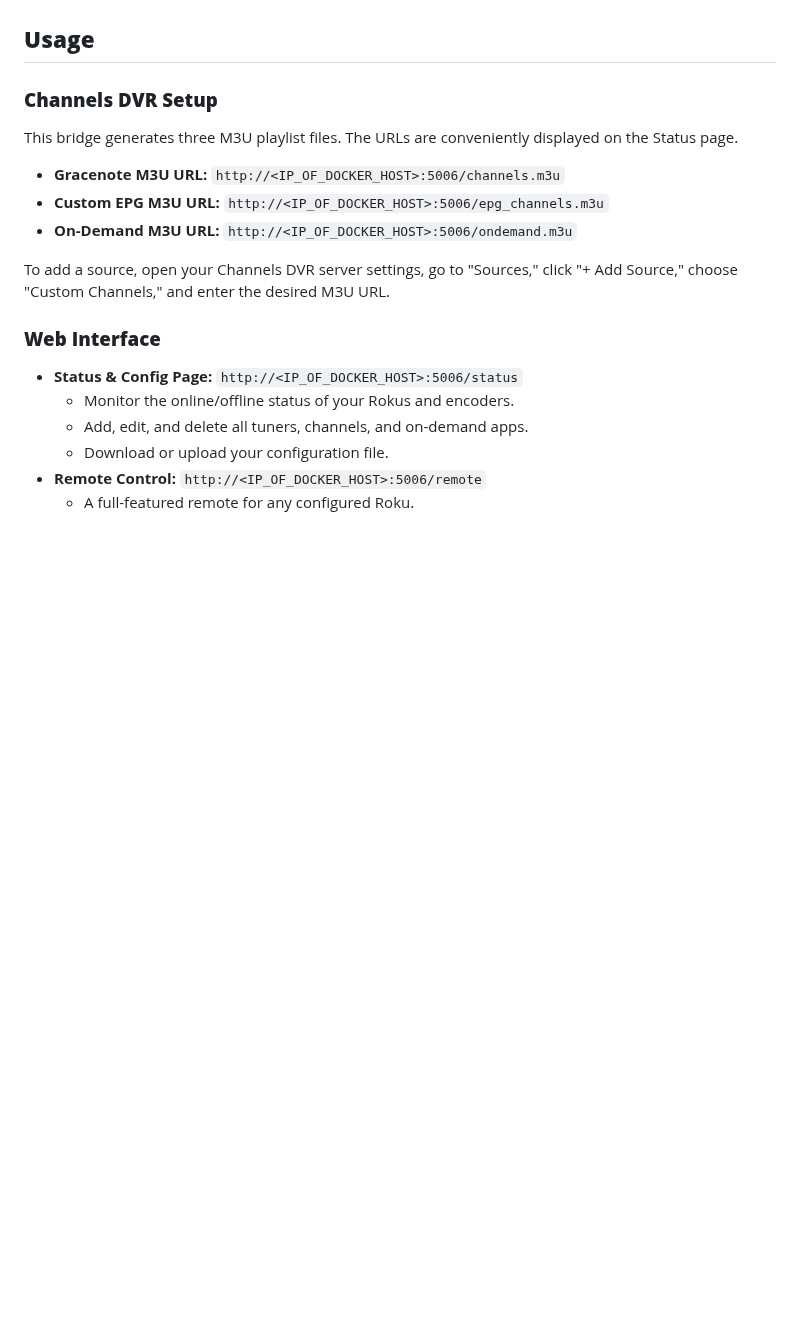
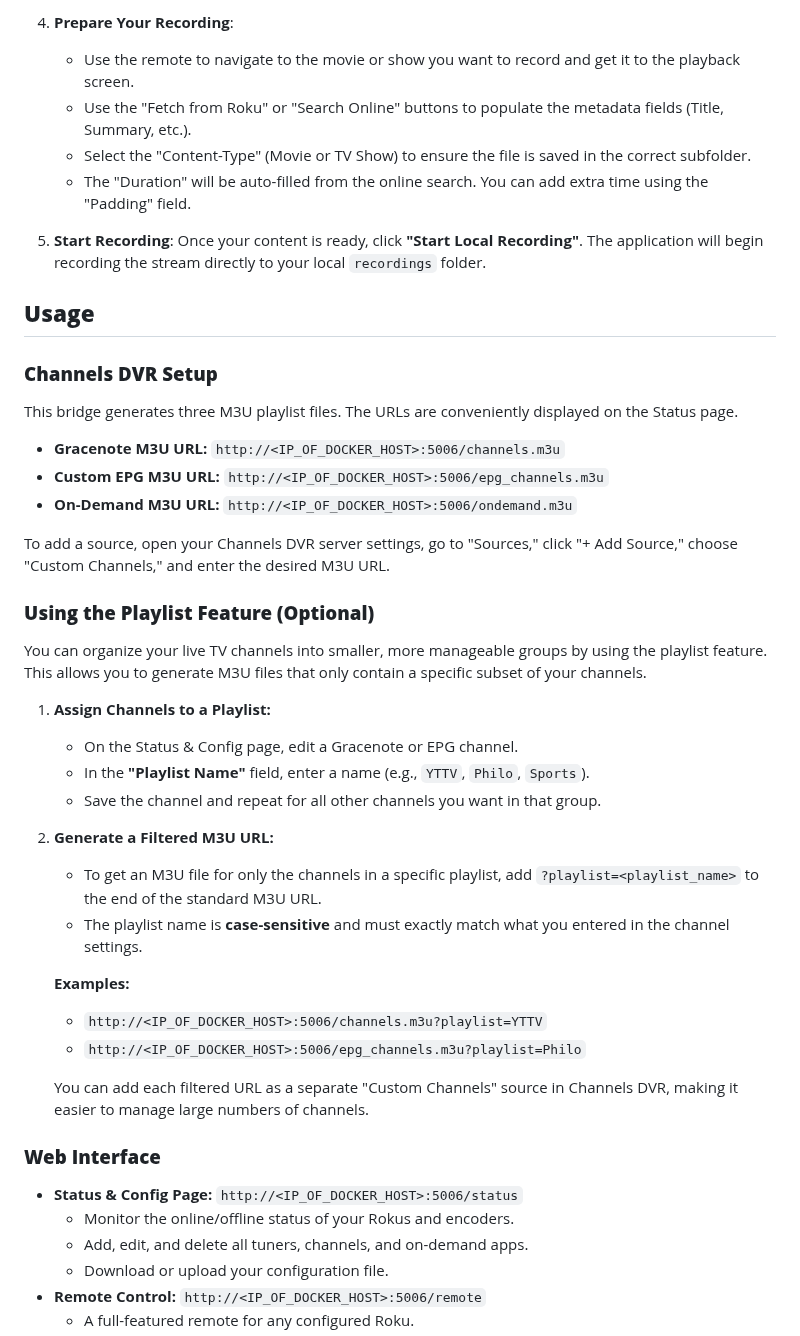
Before and after one commit to nuken/roku-bridge, a Markdown page: README.md, the part around one of its changes. Drawn GitHub-style; blank space fills up the shorter version.

```diff
--- a/README.md
+++ b/README.md
@@ -68,3 +85,10 @@ The server will automatically reload with your new configuration. Your setup is
+4.  **Prepare Your Recording**:
+    - Use the remote to navigate to the movie or show you want to record and get it to the playback screen.
+    - Use the "Fetch from Roku" or "Search Online" buttons to populate the metadata fields (Title, Summary, etc.).
+    - Select the "Content-Type" (Movie or TV Show) to ensure the file is saved in the correct subfolder.
+    - The "Duration" will be auto-filled from the online search. You can add extra time using the "Padding" field.
+
+5.  **Start Recording**: Once your content is ready, click **"Start Local Recording"**. The application will begin recording the stream directly to your local `recordings` folder.
 
 ## **Usage**
 
@@ -77,6 +101,28 @@ This bridge generates three M3U playlist files. The URLs are conveniently displa
   * **On-Demand M3U URL:** `http://<IP_OF_DOCKER_HOST>:5006/ondemand.m3u`
 
 To add a source, open your Channels DVR server settings, go to "Sources," click "+ Add Source," choose "Custom Channels," and enter the desired M3U URL.
+
+### **Using the Playlist Feature (Optional)**
+
+You can organize your live TV channels into smaller, more manageable groups by using the playlist feature. This allows you to generate M3U files that only contain a specific subset of your channels.
+
+1.  **Assign Channels to a Playlist:**
+
+      * On the Status & Config page, edit a Gracenote or EPG channel.
+      * In the **"Playlist Name"** field, enter a name (e.g., `YTTV`, `Philo`, `Sports`).
+      * Save the channel and repeat for all other channels you want in that group.
+
+2.  **Generate a Filtered M3U URL:**
+
+      * To get an M3U file for only the channels in a specific playlist, add `?playlist=<playlist_name>` to the end of the standard M3U URL.
+      * The playlist name is **case-sensitive** and must exactly match what you entered in the channel settings.
+
+    **Examples:**
+
+      * `http://<IP_OF_DOCKER_HOST>:5006/channels.m3u?playlist=YTTV`
+      * `http://<IP_OF_DOCKER_HOST>:5006/epg_channels.m3u?playlist=Philo`
+
+    You can add each filtered URL as a separate "Custom Channels" source in Channels DVR, making it easier to manage large numbers of channels.
 
 ### **Web Interface**
 
```
Also changed, not shown: other parts of README.md (+45 -28 lines).
